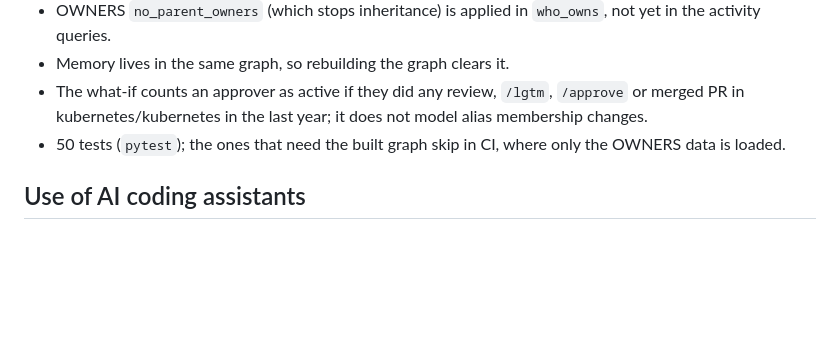
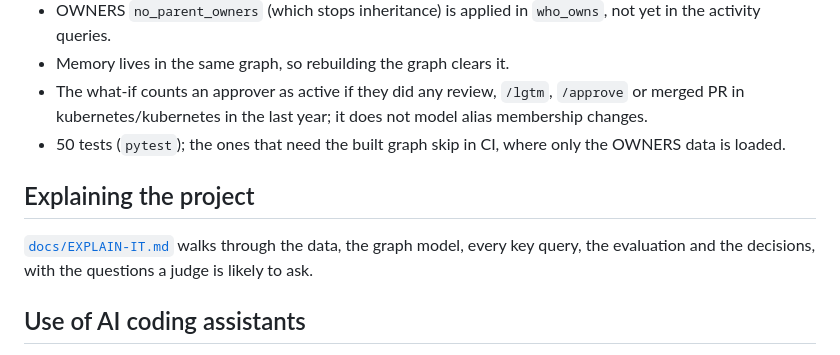
Before and after one commit to oscarosk/drift, a Markdown page: README.md, the part around the change. GitHub-like rendering; blank space fills up the shorter version.

```diff
--- a/README.md
+++ b/README.md
@@ -329,6 +329,10 @@ stores `day` as an integer (`20260910`), and all date filters use it.
 - The what-if counts an approver as active if they did any review, `/lgtm`, `/approve` or merged PR in kubernetes/kubernetes in the last year; it does not model alias membership changes.
 - 50 tests (`pytest`); the ones that need the built graph skip in CI, where only the OWNERS data is loaded.
 
+## Explaining the project
+
+[`docs/EXPLAIN-IT.md`](docs/EXPLAIN-IT.md) walks through the data, the graph model, every key query, the evaluation and the decisions, with the questions a judge is likely to ask.
+
 ## Use of AI coding assistants
 
 This project was built with help from Claude (Anthropic) as a coding assistant, as permitted by
```
Also changed, not shown: docs/EXPLAIN-IT.md (added, +213 -0 lines).
